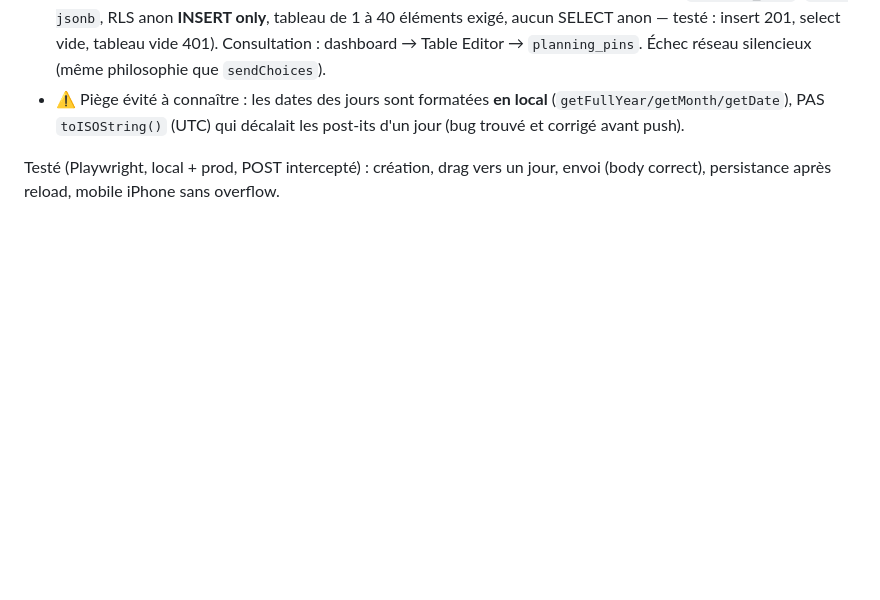
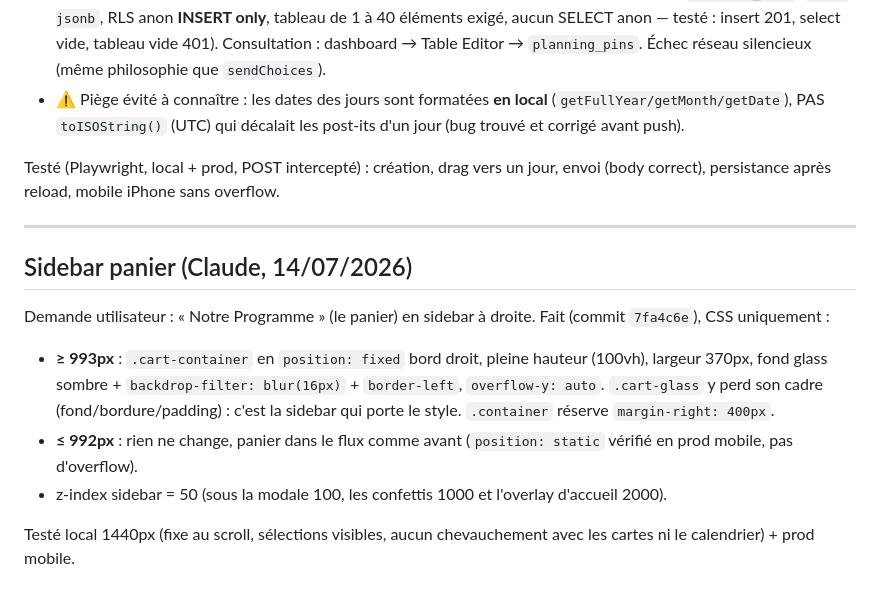
Before and after one commit to Monsieurking5D/MyBaby, a Markdown page: AGENTS_SYNC.md, the part around the change. GitHub-like rendering; blank space fills up the shorter version.

Commit message:
docs: sidebar panier notee dans le journal agents

```diff
--- a/AGENTS_SYNC.md
+++ b/AGENTS_SYNC.md
@@ -182,3 +182,15 @@ L'utilisateur a expressément demandé que ce soit toi (Claude) qui te charges d
 - ⚠️ Piège évité à connaître : les dates des jours sont formatées **en local** (`getFullYear/getMonth/getDate`), PAS `toISOString()` (UTC) qui décalait les post-its d'un jour (bug trouvé et corrigé avant push).
 
 Testé (Playwright, local + prod, POST intercepté) : création, drag vers un jour, envoi (body correct), persistance après reload, mobile iPhone sans overflow.
+
+---
+
+## Sidebar panier (Claude, 14/07/2026)
+
+Demande utilisateur : « Notre Programme » (le panier) en sidebar à droite. Fait (commit `7fa4c6e`), CSS uniquement :
+
+- **≥ 993px** : `.cart-container` en `position: fixed` bord droit, pleine hauteur (100vh), largeur 370px, fond glass sombre + `backdrop-filter: blur(16px)` + `border-left`, `overflow-y: auto`. `.cart-glass` y perd son cadre (fond/bordure/padding) : c'est la sidebar qui porte le style. `.container` réserve `margin-right: 400px`.
+- **≤ 992px** : rien ne change, panier dans le flux comme avant (`position: static` vérifié en prod mobile, pas d'overflow).
+- z-index sidebar = 50 (sous la modale 100, les confettis 1000 et l'overlay d'accueil 2000).
+
+Testé local 1440px (fixe au scroll, sélections visibles, aucun chevauchement avec les cartes ni le calendrier) + prod mobile.
```
